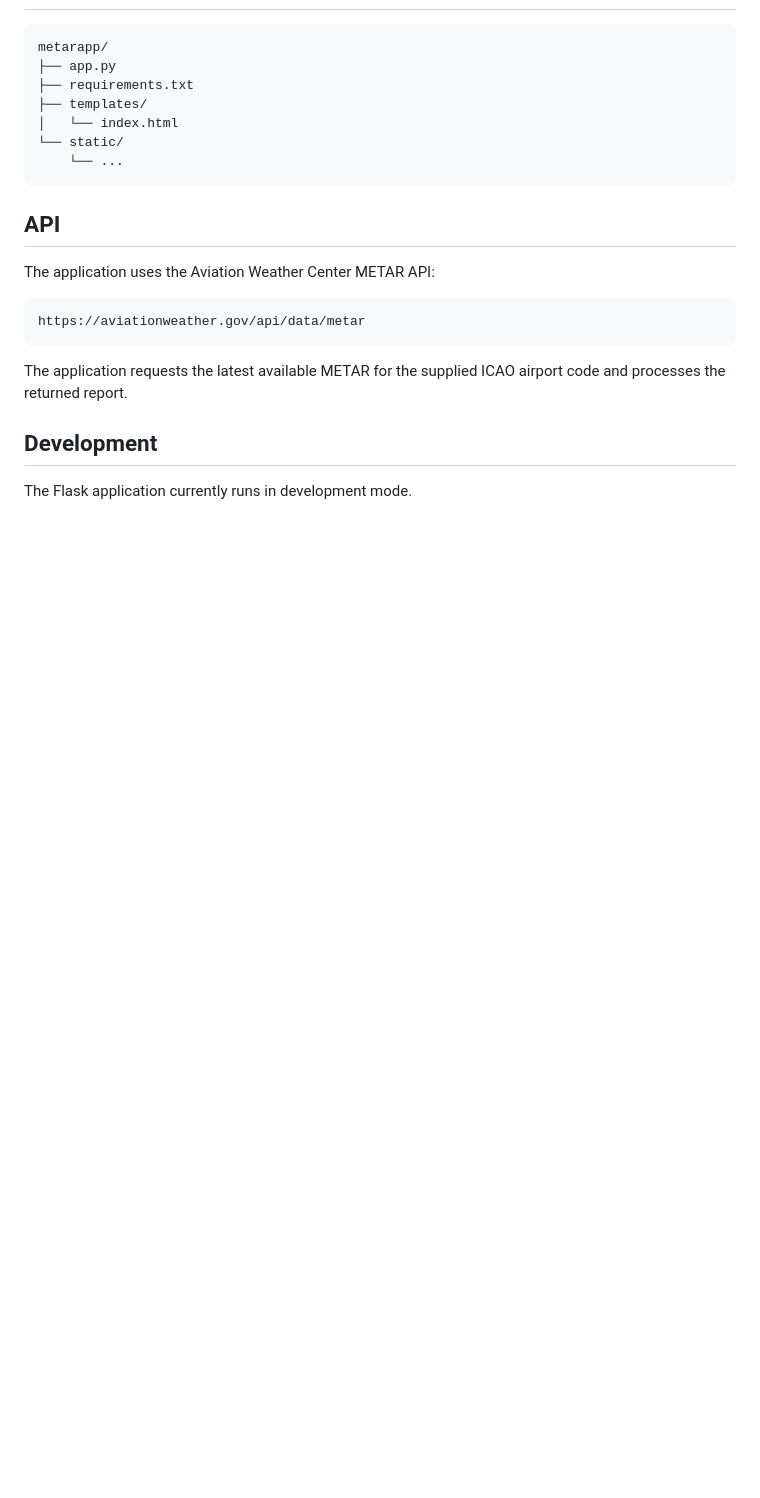
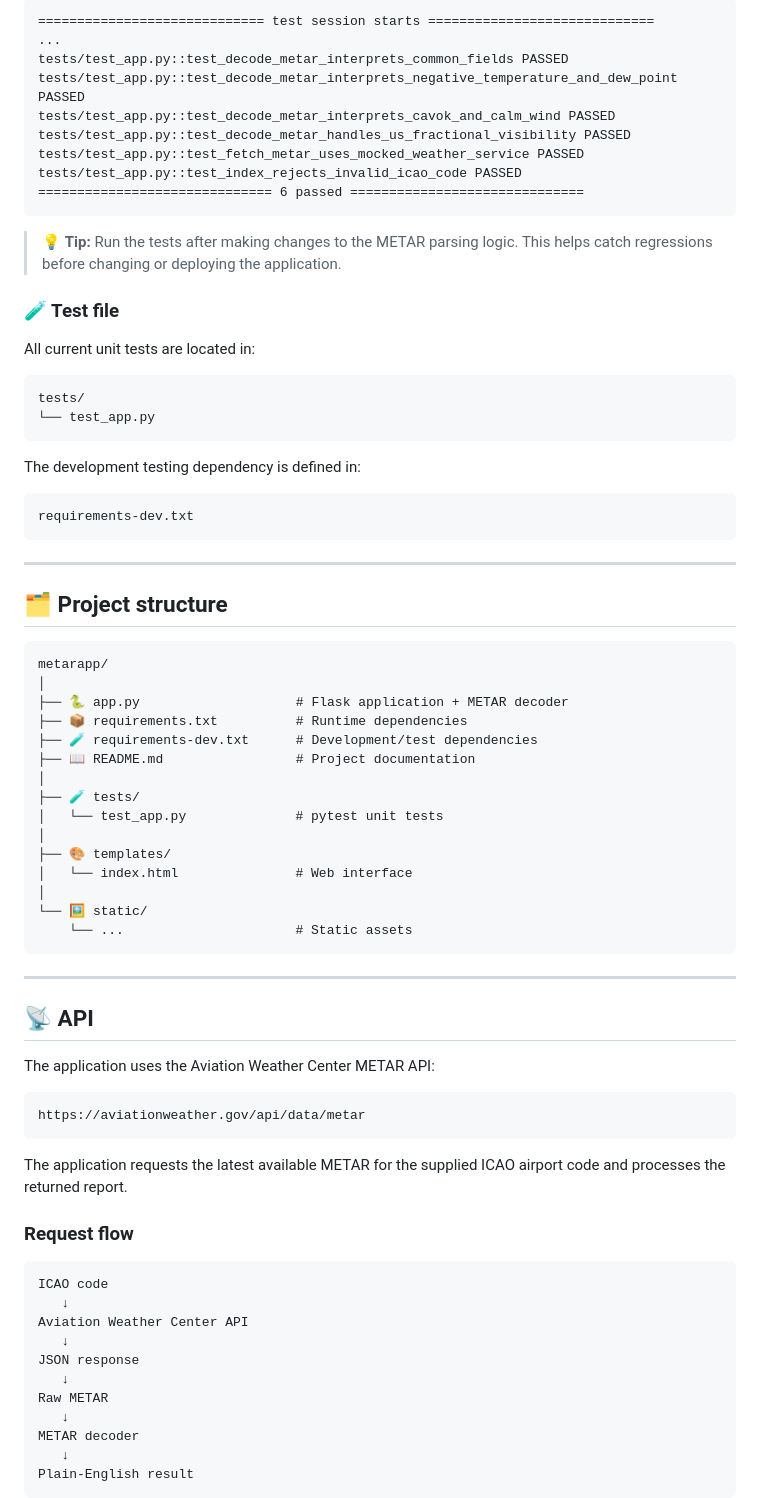
Before and after one commit to Imcarter77/metarapp, a Markdown page: README.md, the part around one of its changes. GitHub-like rendering; blank space fills up the shorter version.

Commit message:
docs: improve README with visuals and testing guide

````diff
--- a/README.md
+++ b/README.md
@@ -119,15 +220,57 @@ in the terminal running Flask.
+```text
+============================= test session starts =============================
+...
+tests/test_app.py::test_decode_metar_interprets_common_fields PASSED
+tests/test_app.py::test_decode_metar_interprets_negative_temperature_and_dew_point PASSED
+tests/test_app.py::test_decode_metar_interprets_cavok_and_calm_wind PASSED
+tests/test_app.py::test_decode_metar_handles_us_fractional_visibility PASSED
+tests/test_app.py::test_fetch_metar_uses_mocked_weather_service PASSED
+tests/test_app.py::test_index_rejects_invalid_icao_code PASSED
+============================== 6 passed ==============================
+```
+
+> 💡 **Tip:** Run the tests after making changes to the METAR parsing logic. This helps catch regressions before changing or deploying the application.
+
+### 🧪 Test file
+
+All current unit tests are located in:
+
+```text
+tests/
+└── test_app.py
+```
+
+The development testing dependency is defined in:
+
+```text
+requirements-dev.txt
+```
+
+---
+
+## 🗂️ Project structure
 
 ```text
 metarapp/
-├── app.py
-├── requirements.txt
-├── templates/
-│   └── index.html
-└── static/
-    └── ...
+│
+├── 🐍 app.py                    # Flask application + METAR decoder
+├── 📦 requirements.txt          # Runtime dependencies
+├── 🧪 requirements-dev.txt      # Development/test dependencies
+├── 📖 README.md                 # Project documentation
+│
+├── 🧪 tests/
+│   └── test_app.py              # pytest unit tests
+│
+├── 🎨 templates/
+│   └── index.html               # Web interface
+│
+└── 🖼️ static/
+    └── ...                      # Static assets
 ```
 
-## API
+---
+
+## 📡 API
 
 The application uses the Aviation Weather Center METAR API:
 
@@ -137,6 +280,19 @@ https://aviationweather.gov/api/data/metar
 
 The application requests the latest available METAR for the supplied ICAO airport code and processes the returned report.
 
-## Development
+### Request flow
 
-The Flask application currently runs in development mode.
+```text
+ICAO code
+   ↓
+Aviation Weather Center API
+   ↓
+JSON response
+   ↓
+Raw METAR
+   ↓
+METAR decoder
+   ↓
+Plain-English result
+```
+
````
Also changed, not shown: other parts of README.md (+188 -44 lines).
